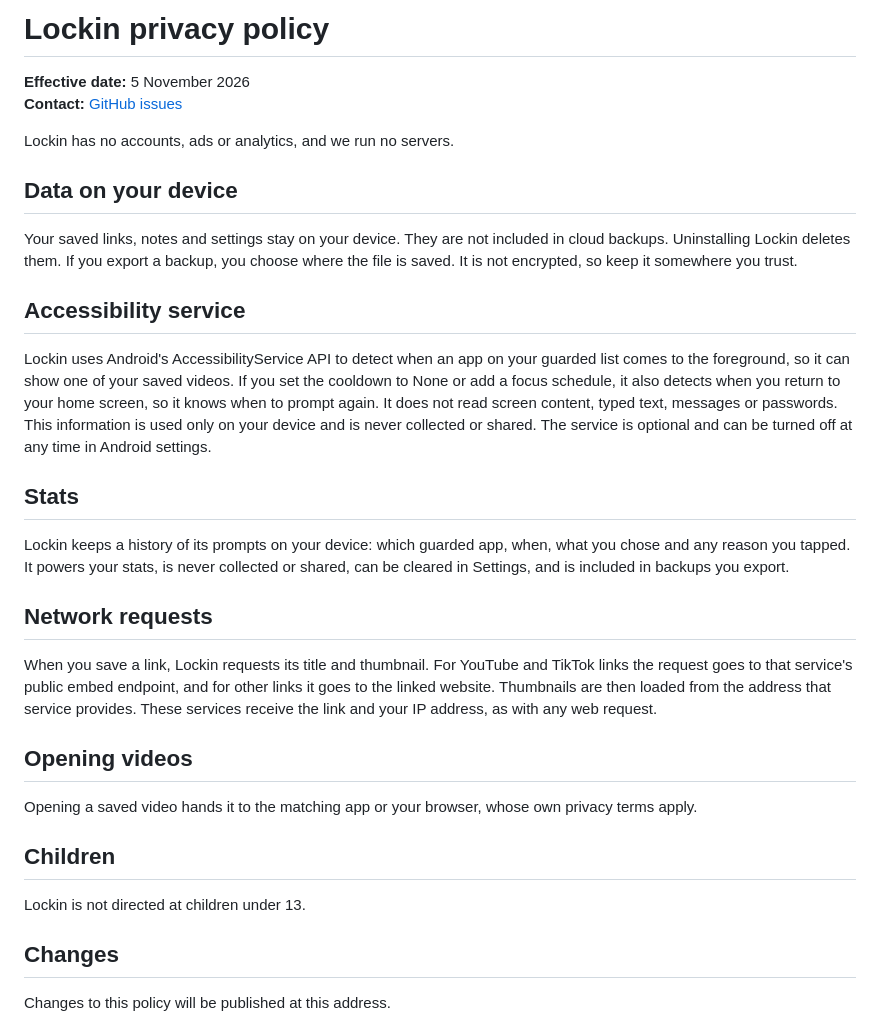
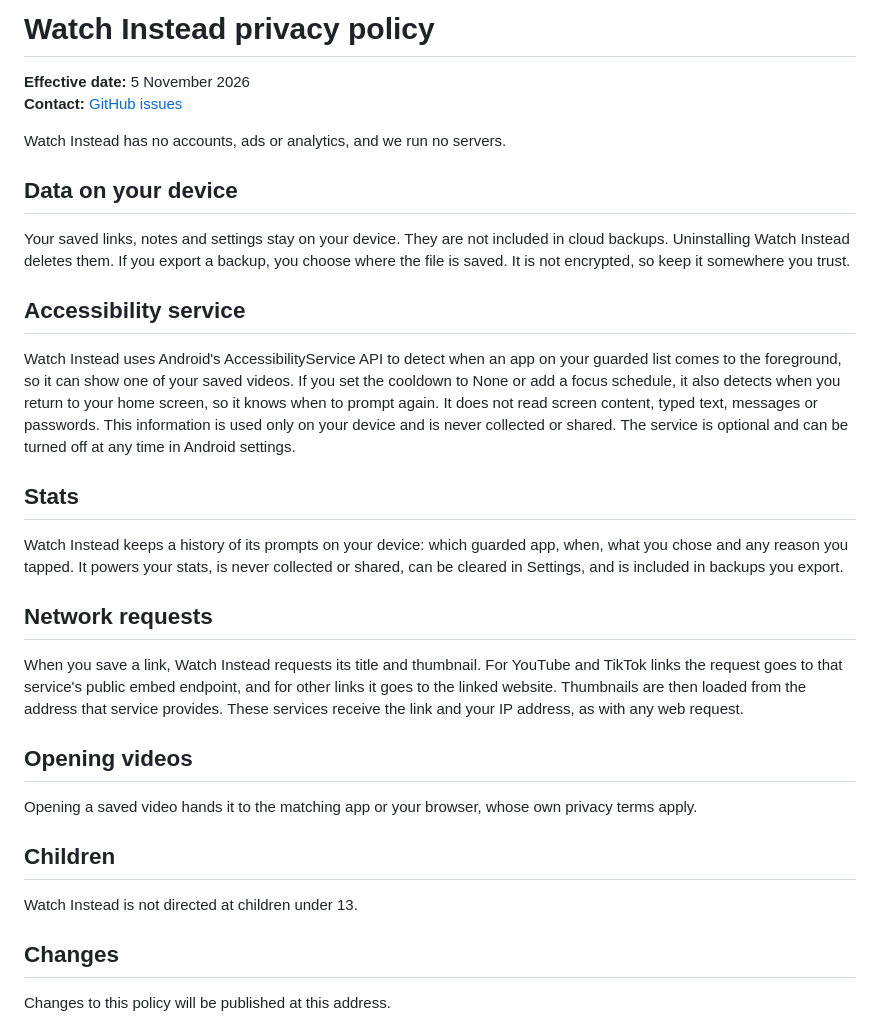
Before and after one commit to SAKTHIVEL280/watch-instead, a Markdown page: docs/privacy-policy.md, the part around one of its changes. Drawn GitHub-style.

```diff
--- a/docs/privacy-policy.md
+++ b/docs/privacy-policy.md
@@ -1,3 +1,3 @@
-# Lockin privacy policy
+# Watch Instead privacy policy
 
 **Effective date:** 5 November 2026
@@ -5,26 +5,26 @@
 
-Lockin has no accounts, ads or analytics, and we run no servers.
+Watch Instead has no accounts, ads or analytics, and we run no servers.
 
 ## Data on your device
 Your saved links, notes and settings stay on your device. They are not included in cloud backups.
-Uninstalling Lockin deletes them.
+Uninstalling Watch Instead deletes them.
 If you export a backup, you choose where the file is saved. It is not encrypted, so keep it
 somewhere you trust.
 
 ## Accessibility service
-Lockin uses Android's AccessibilityService API to detect when an app on your guarded list comes to
+Watch Instead uses Android's AccessibilityService API to detect when an app on your guarded list comes to
 the foreground, so it can show one of your saved videos. If you set the cooldown to None or add a focus schedule, it also detects when you
 return to your home screen, so it knows when to prompt again. It does not read screen content, typed
 text, messages or passwords. This information is used only on your device and is never collected
 or shared. The service is optional and can be turned off at any time in Android settings.
 
 ## Stats
-Lockin keeps a history of its prompts on your device: which guarded app, when, what you chose and
+Watch Instead keeps a history of its prompts on your device: which guarded app, when, what you chose and
 any reason you tapped. It powers your stats, is never collected or shared, can be cleared in
 Settings, and is included in backups you export.
 
 ## Network requests
-When you save a link, Lockin requests its title and thumbnail. For YouTube and TikTok links the
+When you save a link, Watch Instead requests its title and thumbnail. For YouTube and TikTok links the
 request goes to that service's public embed endpoint, and for other links it goes to the linked
 website. Thumbnails are then loaded from the address that service provides. These services receive
 the link and your IP address, as with any web request.
@@ -33,7 +33,7 @@ the link and your IP address, as with any web request.
 Opening a saved video hands it to the matching app or your browser, whose own privacy terms apply.
 
 ## Children
-Lockin is not directed at children under 13.
+Watch Instead is not directed at children under 13.
 
 ## Changes
 Changes to this policy will be published at this address.
```
Also changed, not shown: other parts of docs/privacy-policy.md (+1 -1 lines), README.md (+11 -11 lines), docs/screenshots/intervention.png, docs/screenshots/library_dark.png, docs/screenshots/onboarding_welcome.png, docs/screenshots/settings.png.
